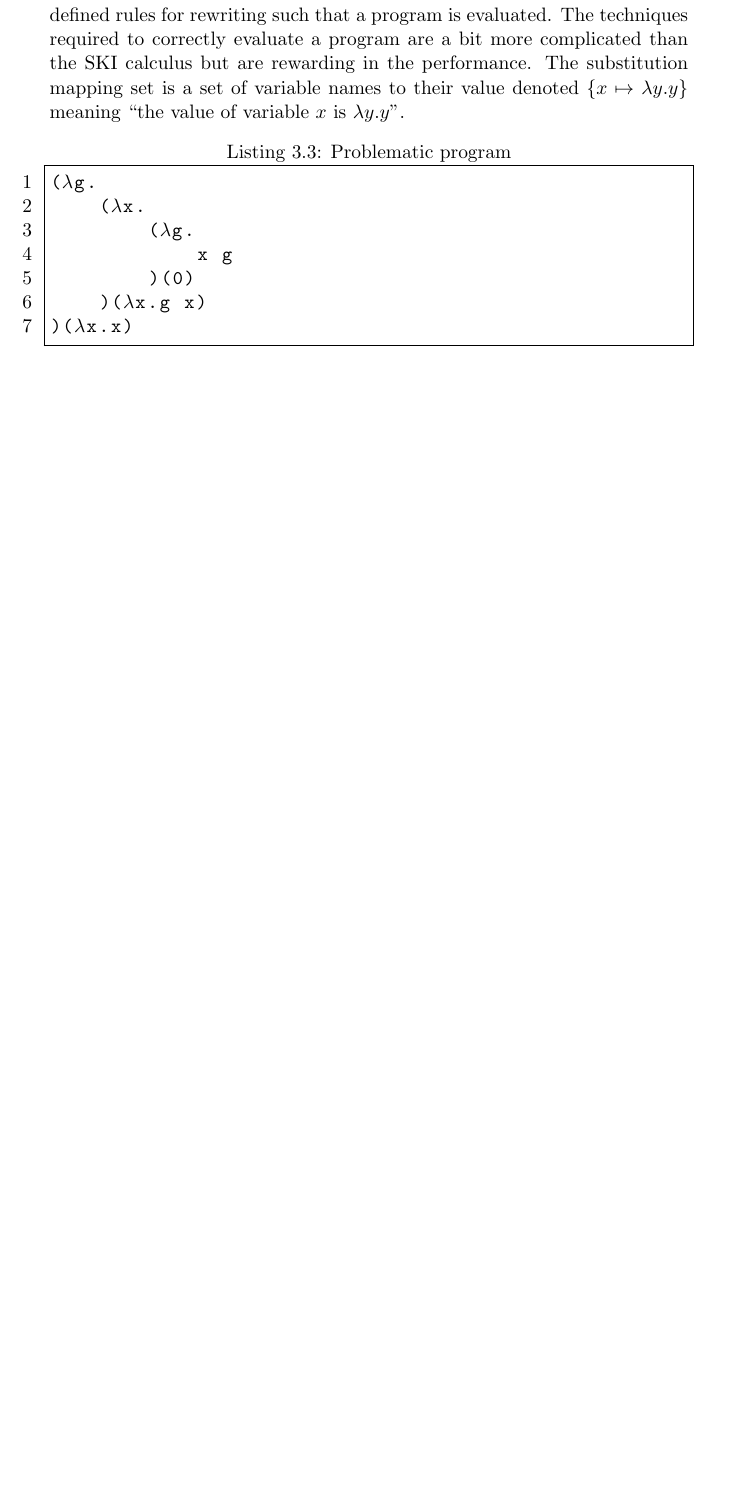
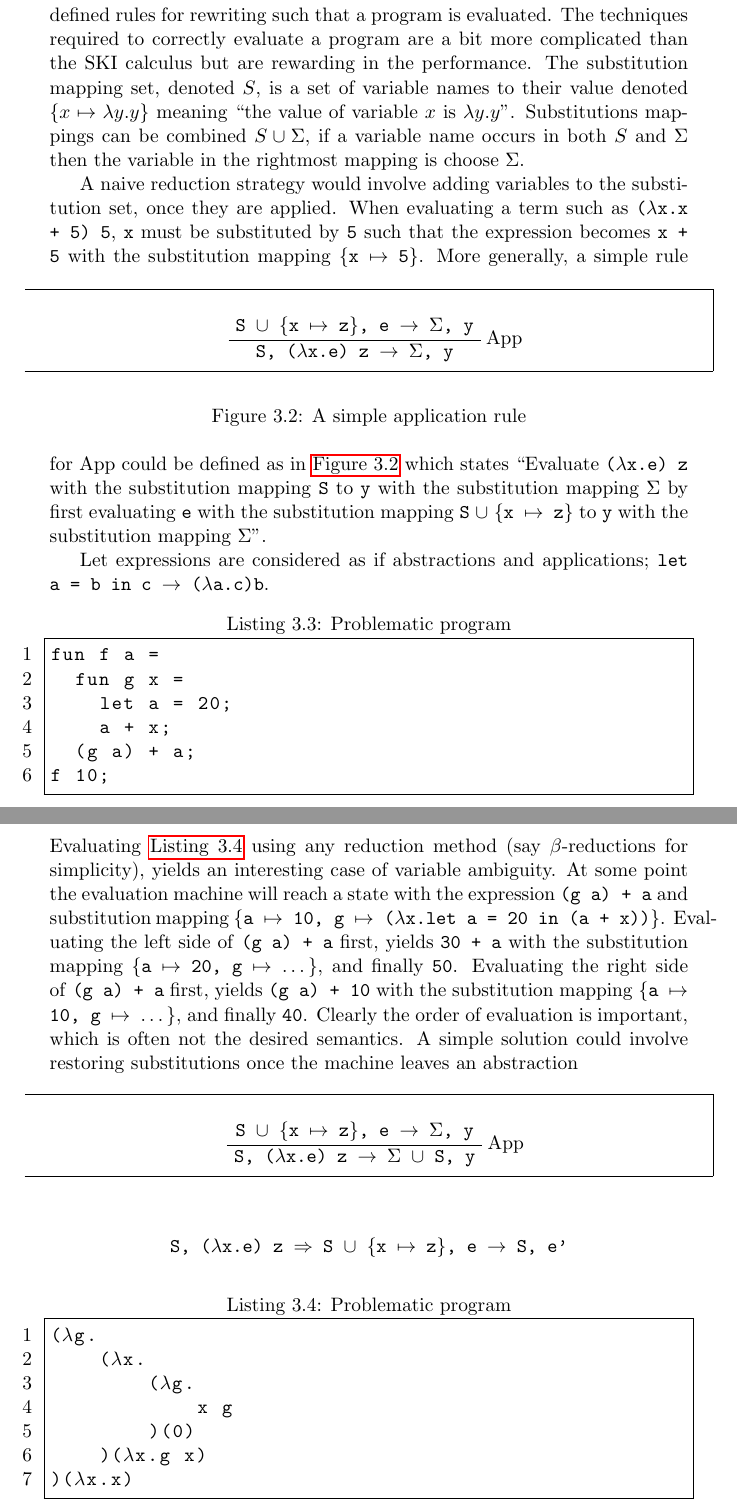
Before and after one commit to ValdemarGr/masters, a LaTeX thesis (thesis/main.tex, which reads thesis/evaluation/runtime.tex): part of page 37 of 64 before the commit and two parts of pages 37 and 38 of 65 after it, the two joined at a grey line, cut so that both start at the same text, the shorter picture padded with empty space. The pictures show the PDF file thesis/main.pdf that the author committed with the source.

Commit message:
added runtime preq

```diff
--- a/thesis/evaluation/runtime.tex
+++ b/thesis/evaluation/runtime.tex
@@ -211,5 +211,42 @@ More advanced techniques exist to translate the lambda calculus to linearly size
 \subsection{Reduction strategies}
 Reductions in the context of the lambda calculus are a small set of well-defined rules for rewriting such that a program is evaluated.
 The techniques required to correctly evaluate a program are a bit more complicated than the SKI calculus but are rewarding in the performance.
-The substitution mapping set is a set of variable names to their value denoted $\{ x \mapsto \lambda y . y \}$ meaning ``the value of variable $x$ is $\lambda y . y$''.
+The substitution mapping set, denoted $S$, is a set of variable names to their value denoted $\{ x \mapsto \lambda y . y \}$ meaning ``the value of variable $x$ is $\lambda y . y$''.
+Substitutions mappings can be combined $S \cup \Sigma$, if a variable name occurs in both $S$ and $\Sigma$ then the variable in the rightmost mapping is choose $\Sigma$.
 %In $(\lambda f . \lambda x . \lambda y. \texttt{ let } a = f x \texttt{ in } a + y)(\lambda y . y) \,\, 10 \,\, 20$ when evaluating $f x$ where the substitution are $[f \mapsto \lambda y . y, x \mapsto 10, y \mapsto 20]$ there must be taken great care that $x$ is mapped to $y$ in $\lambda y . y$.
+
+A naive reduction strategy would involve adding variables to the substitution set, once they are applied.
+When evaluating a term such as \texttt{($\lambda$x.x + 5) 5}, \texttt{x} must be substituted by \texttt{5} such that the expression becomes \texttt{x + 5} with the substitution mapping \texttt{\{x $\mapsto$ 5\}}.
+\begin{figure}[ht]
+    \begin{mdframed}[style=style1]
+        \vspace*{0.4cm}
+          \begin{prooftree}
+            \AxiomC{\texttt{S $\cup$ \{x $\mapsto$ z\}, e $\rightarrow$ $\Sigma$, y}}
+              \RightLabel{App}
+              \UnaryInfC{\texttt{S, ($\lambda$x.e) z $\rightarrow$ $\Sigma$, y}}
+          \end{prooftree}
+    \end{mdframed}
+    \caption{A simple application rule}
+    \label{fig:simpleapp}
+\end{figure}
+More generally, a simple rule for App could be defined as in \autoref{fig:simpleapp} which states ``Evaluate \texttt{($\lambda$x.e) z} with the substitution mapping \texttt{S} to \texttt{y} with the substitution mapping $\Sigma$ by first evaluating \texttt{e} with the substitution mapping \texttt{S} $\cup$ \texttt{\{x $\mapsto$ z\}} to \texttt{y} with the substitution mapping $\Sigma$''.
+
+Let expressions are considered as if abstractions and applications; \texttt{let a = b in c $\rightarrow$ ($\lambda$a.c)b}.
+\begin{lstlisting}[language=ML,caption={Problematic program},label={lst:problemprog},mathescape=true]
+fun f a =
+  fun g x =
+    let a = 20;
+    a + x;
+  (g a) + a;
+f 10;
+\end{lstlisting}
+Evaluating \autoref{lst:problemprog} using any reduction method (say $\beta$-reductions for simplicity), yields an interesting case of variable ambiguity.
+At some point the evaluation machine will reach a state with the expression \texttt{(g a) + a} and substitution mapping \texttt{\{a $\mapsto$ 10, g $\mapsto$ ($\lambda$x.let a = 20 in (a + x))\}}.
+Evaluating the left side of \texttt{(g a) + a} first, yields \texttt{30 + a} with the substitution mapping \texttt{\{a $\mapsto$ 20, g $\mapsto$ $\dots$\}}, and finally \texttt{50}.
+Evaluating the right side of \texttt{(g a) + a} first, yields \texttt{(g a) + 10} with the substitution mapping \texttt{\{a $\mapsto$ 10, g $\mapsto$ $\dots$\}}, and finally \texttt{40}.
+Clearly the order of evaluation is important, which is often not the desired semantics.
+A simple solution could involve restoring substitutions once the machine leaves an abstraction
+\begin{figure}[ht]
+    \begin{mdframed}[style=style1]
+        \vspace*{0.4cm}
+          \begin{prooftree}
```
Also changed, not shown: thesis/main.pdf, thesis/evaluation/runtime.tex (23 more changed lines).
